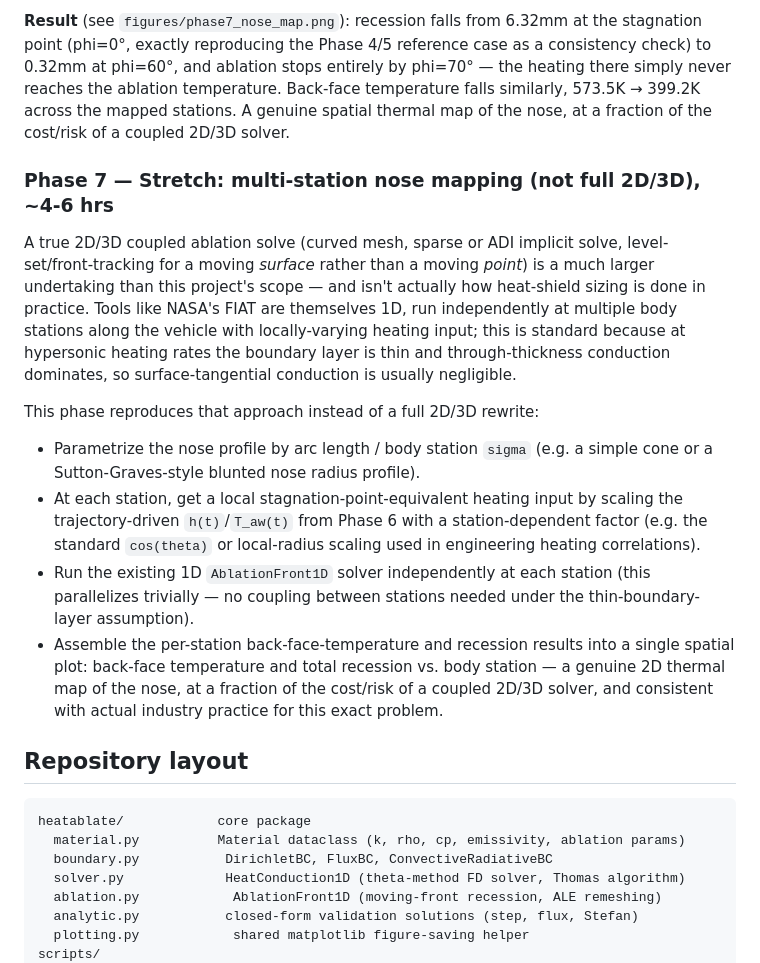
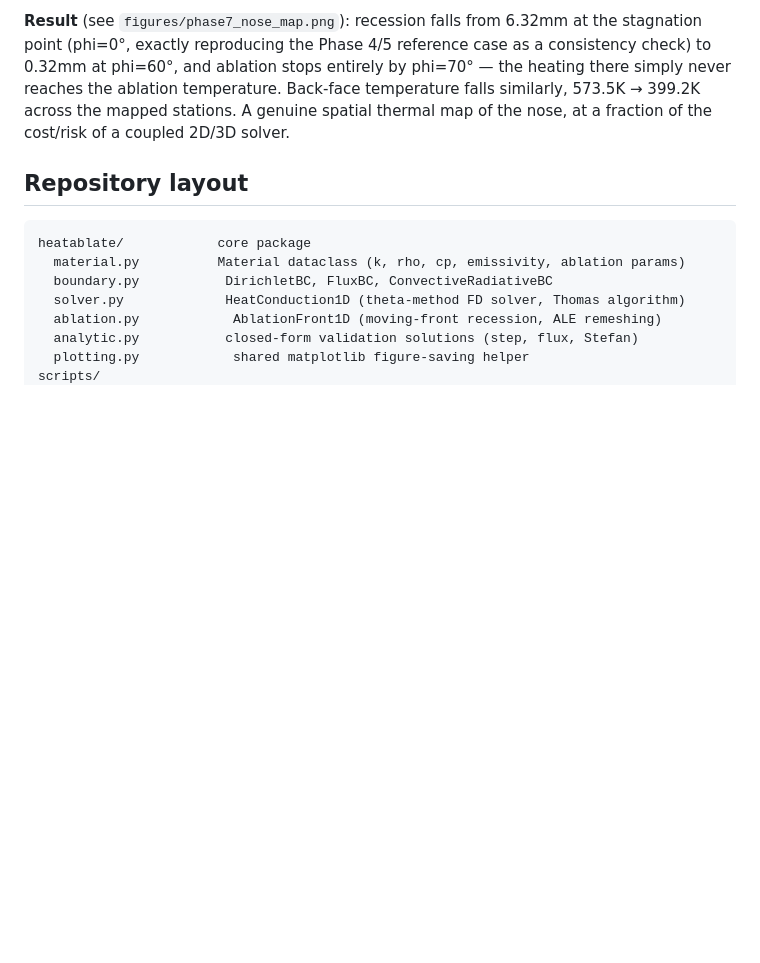
Before and after one commit to AlexF0643/1D-transient-heat-conduction-and-abaltion-model, a Markdown page: docs/PROJECT_PLAN.md, the part around the change. Rendered like a GitHub page; blank space fills up the shorter version.

Commit message:
Remove stale duplicate Phase 7 block; note Rannacher option in plan
Co-Authored-By: Claude Sonnet 5.5 <noreply@anthropic.com>
Claude-Session: https://claude.ai/code/session_012bhaeY7yaVJaFopKJcxYWo

````diff
--- a/docs/PROJECT_PLAN.md
+++ b/docs/PROJECT_PLAN.md
@@ -263,34 +263,6 @@ ablation temperature. Back-face temperature falls similarly, 573.5K →
 399.2K across the mapped stations. A genuine spatial thermal map of the
 nose, at a fraction of the cost/risk of a coupled 2D/3D solver.
 
-### Phase 7 — Stretch: multi-station nose mapping (not full 2D/3D), ~4-6 hrs
-A true 2D/3D coupled ablation solve (curved mesh, sparse or ADI implicit
-solve, level-set/front-tracking for a moving *surface* rather than a
-moving *point*) is a much larger undertaking than this project's scope —
-and isn't actually how heat-shield sizing is done in practice. Tools like
-NASA's FIAT are themselves 1D, run independently at multiple body
-stations along the vehicle with locally-varying heating input; this is
-standard because at hypersonic heating rates the boundary layer is thin
-and through-thickness conduction dominates, so surface-tangential
-conduction is usually negligible.
-
-This phase reproduces that approach instead of a full 2D/3D rewrite:
-- Parametrize the nose profile by arc length / body station `sigma`
-  (e.g. a simple cone or a Sutton-Graves-style blunted nose radius
-  profile).
-- At each station, get a local stagnation-point-equivalent heating input
-  by scaling the trajectory-driven `h(t)`/`T_aw(t)` from Phase 6 with a
-  station-dependent factor (e.g. the standard `cos(theta)` or
-  local-radius scaling used in engineering heating correlations).
-- Run the existing 1D `AblationFront1D` solver independently at each
-  station (this parallelizes trivially — no coupling between stations
-  needed under the thin-boundary-layer assumption).
-- Assemble the per-station back-face-temperature and recession results
-  into a single spatial plot: back-face temperature and total recession
-  vs. body station — a genuine 2D thermal map of the nose, at a fraction
-  of the cost/risk of a coupled 2D/3D solver, and consistent with actual
-  industry practice for this exact problem.
-
 ## Repository layout
 
 ```
````
